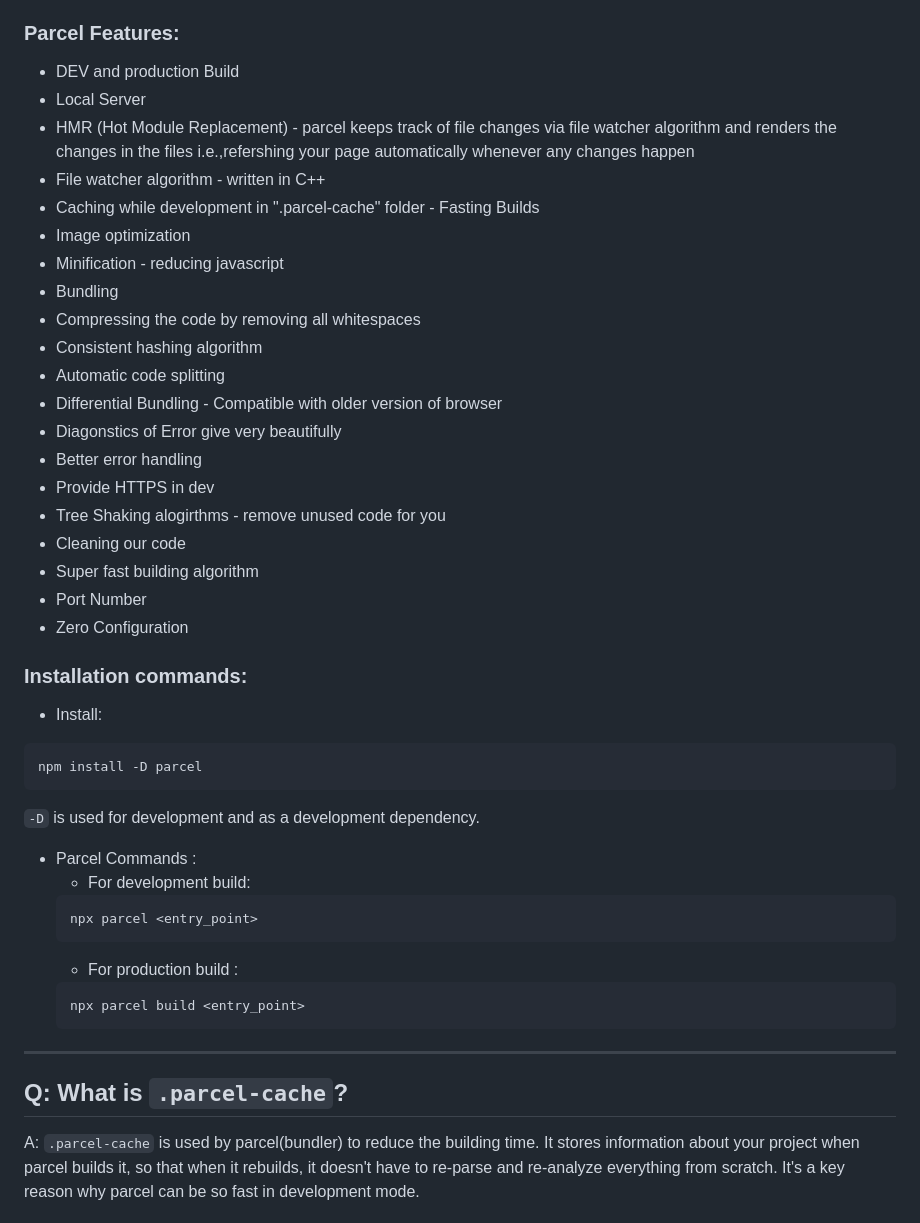
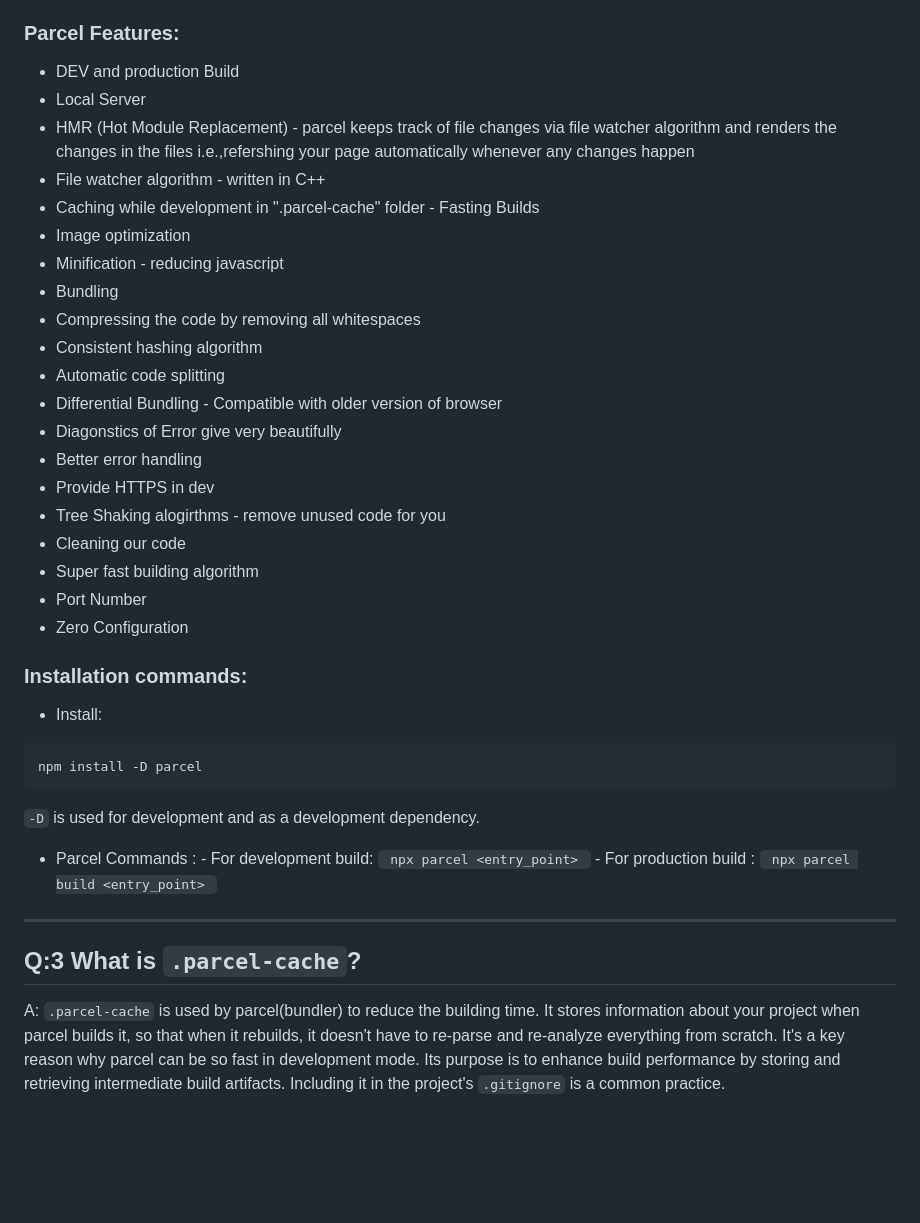
Before and after one commit to akansha-1202/React-Basics, a Markdown page: React_2/Readme.md, the part around the change printed below. Rendered like a GitHub page; blank space fills up the shorter version.

````diff
--- a/React_2/Readme.md
+++ b/React_2/Readme.md
@@ -34,46 +42,47 @@ npm init
 - Code Splitting: They support code splitting, enabling the loading of only the necessary React components for different parts of the application.
 
 ### Parcel Features:
-* DEV and production Build
-* Local Server
-* HMR (Hot Module Replacement) - parcel keeps track of file changes via file watcher algorithm and renders the changes in the files i.e.,refershing your page automatically whenever any changes happen
-* File watcher algorithm - written in C++
-* Caching while development in ".parcel-cache" folder - Fasting Builds
-* Image optimization
-* Minification - reducing javascript
-* Bundling
-* Compressing the code by removing all whitespaces
-* Consistent hashing algorithm
-* Automatic code splitting
-* Differential Bundling - Compatible with older version of browser
-* Diagonstics of Error give very beautifully
-* Better error handling
-* Provide HTTPS in dev
-* Tree Shaking alogirthms - remove unused code for you
-* Cleaning our code
-* Super fast building algorithm
-* Port Number
-* Zero Configuration
+
+- DEV and production Build
+- Local Server
+- HMR (Hot Module Replacement) - parcel keeps track of file changes via file watcher algorithm and renders the changes in the files i.e.,refershing your page automatically whenever any changes happen
+- File watcher algorithm - written in C++
+- Caching while development in ".parcel-cache" folder - Fasting Builds
+- Image optimization
+- Minification - reducing javascript
+- Bundling
+- Compressing the code by removing all whitespaces
+- Consistent hashing algorithm
+- Automatic code splitting
+- Differential Bundling - Compatible with older version of browser
+- Diagonstics of Error give very beautifully
+- Better error handling
+- Provide HTTPS in dev
+- Tree Shaking alogirthms - remove unused code for you
+- Cleaning our code
+- Super fast building algorithm
+- Port Number
+- Zero Configuration
 
 ### Installation commands:
+
 - Install:
+
 ```
 npm install -D parcel
 ```
+
 `-D` is used for development and as a development dependency.
 
-- Parcel Commands :
-    - For development build:
-    ```
-    npx parcel <entry_point>
-    ```
-    - For production build :
-    ```
-    npx parcel build <entry_point>
-    ```
+- Parcel Commands : - For development build:
+`  npx parcel <entry_point>
+ ` - For production build :
+`  npx parcel build <entry_point>
+ `
 <hr>
 
-## Q: What is `.parcel-cache`?
+## Q:3 What is `.parcel-cache`?
+
 A: `.parcel-cache` is used by parcel(bundler) to reduce the building time.
-It stores information about your project when parcel builds it, so that when it rebuilds, it doesn't have to re-parse and re-analyze everything from scratch. It's a key reason why parcel can be so fast in development mode.
+It stores information about your project when parcel builds it, so that when it rebuilds, it doesn't have to re-parse and re-analyze everything from scratch. It's a key reason why parcel can be so fast in development mode. Its purpose is to enhance build performance by storing and retrieving intermediate build artifacts. Including it in the project's `.gitignore` is a common practice.
 
````
Also changed, not shown: other parts of React_2/Readme.md (+87 -49 lines).
